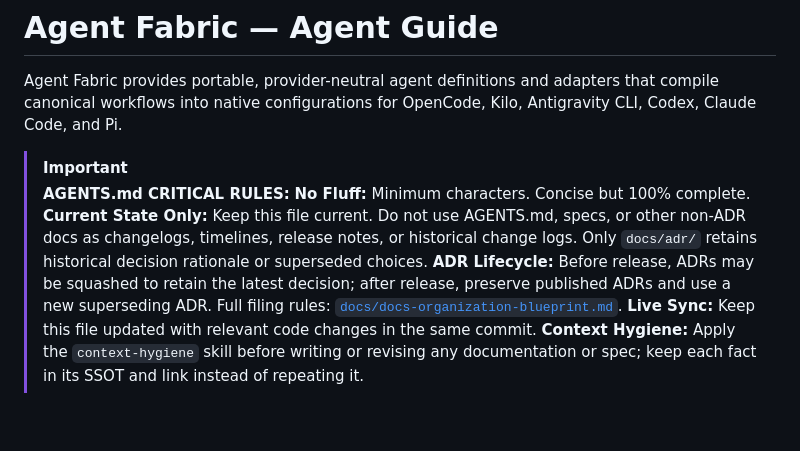
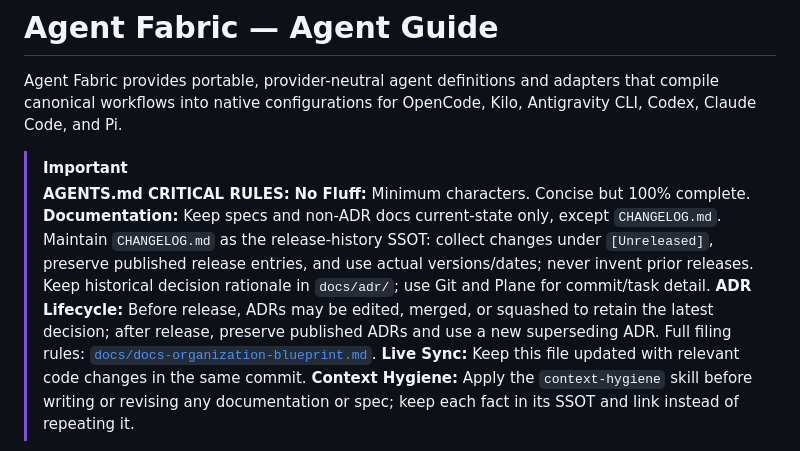
Before and after one commit to ericmaster/agent-fabric, a Markdown page: AGENTS.md, the part around the change. Rendered like a GitHub page; blank space fills up the shorter version.

Commit message:
docs: preserve release changelogs and align ADR lifecycle

```diff
--- a/AGENTS.md
+++ b/AGENTS.md
@@ -6,10 +6,11 @@ canonical workflows into native configurations for OpenCode, Kilo, Antigravity C
 > [!IMPORTANT]
 > **AGENTS.md CRITICAL RULES:**
 > **No Fluff:** Minimum characters. Concise but 100% complete.
-> **Current State Only:** Keep this file current. Do not use AGENTS.md, specs, or other
-> non-ADR docs as changelogs, timelines, release notes, or historical change logs. Only
-> `docs/adr/` retains historical decision rationale or superseded choices.
-> **ADR Lifecycle:** Before release, ADRs may be squashed to retain the latest decision; after
+> **Documentation:** Keep specs and non-ADR docs current-state only, except `CHANGELOG.md`.
+> Maintain `CHANGELOG.md` as the release-history SSOT: collect changes under `[Unreleased]`,
+> preserve published release entries, and use actual versions/dates; never invent prior releases.
+> Keep historical decision rationale in `docs/adr/`; use Git and Plane for commit/task detail.
+> **ADR Lifecycle:** Before release, ADRs may be edited, merged, or squashed to retain the latest decision; after
 > release, preserve published ADRs and use a new superseding ADR. Full filing rules:
 > [`docs/docs-organization-blueprint.md`](docs/docs-organization-blueprint.md).
 > **Live Sync:** Keep this file updated with relevant code changes in the same commit.
```
Also changed, not shown: CHANGELOG.md (added, +10 -0 lines), docs/docs-organization-blueprint.md (+9 -8 lines).
